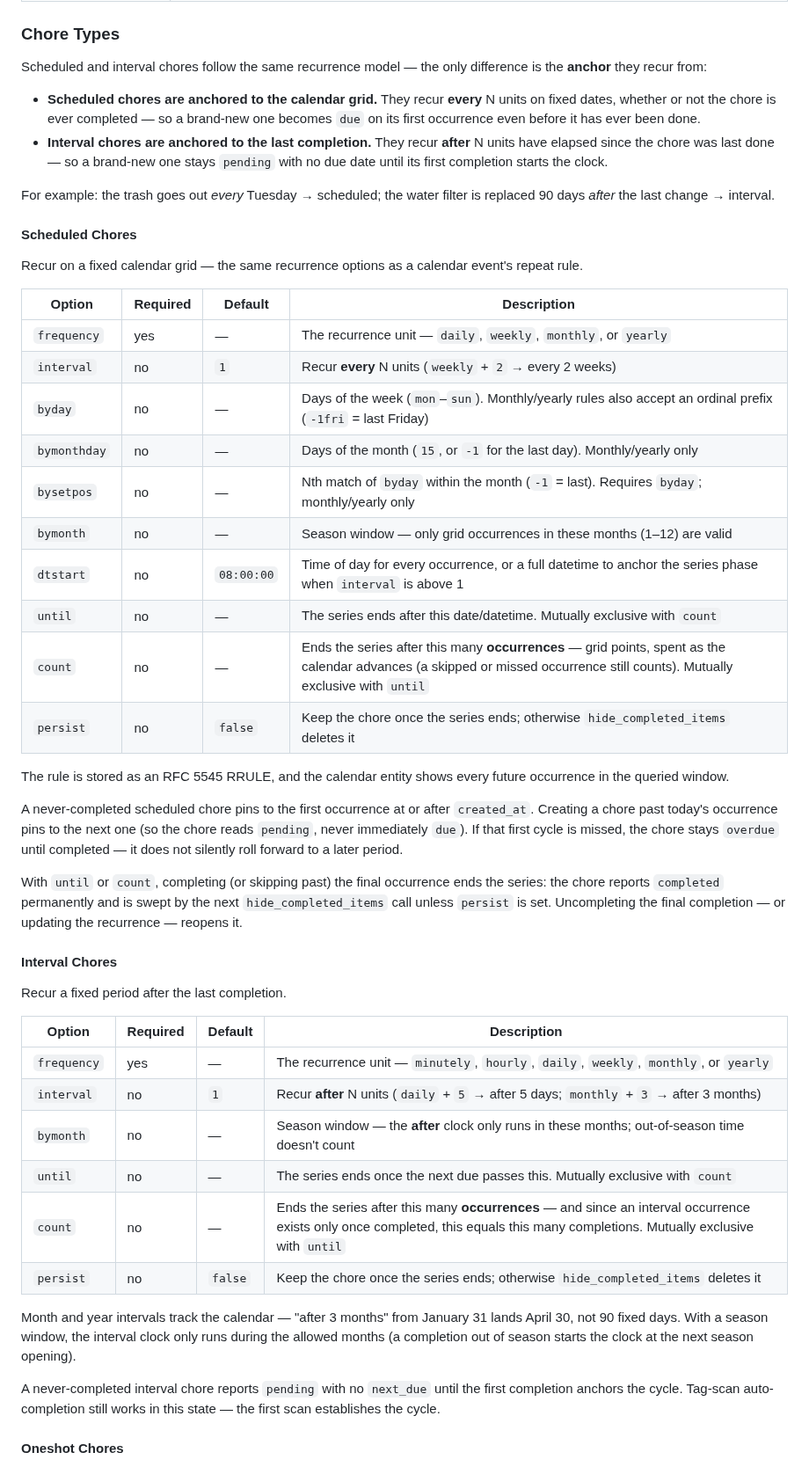
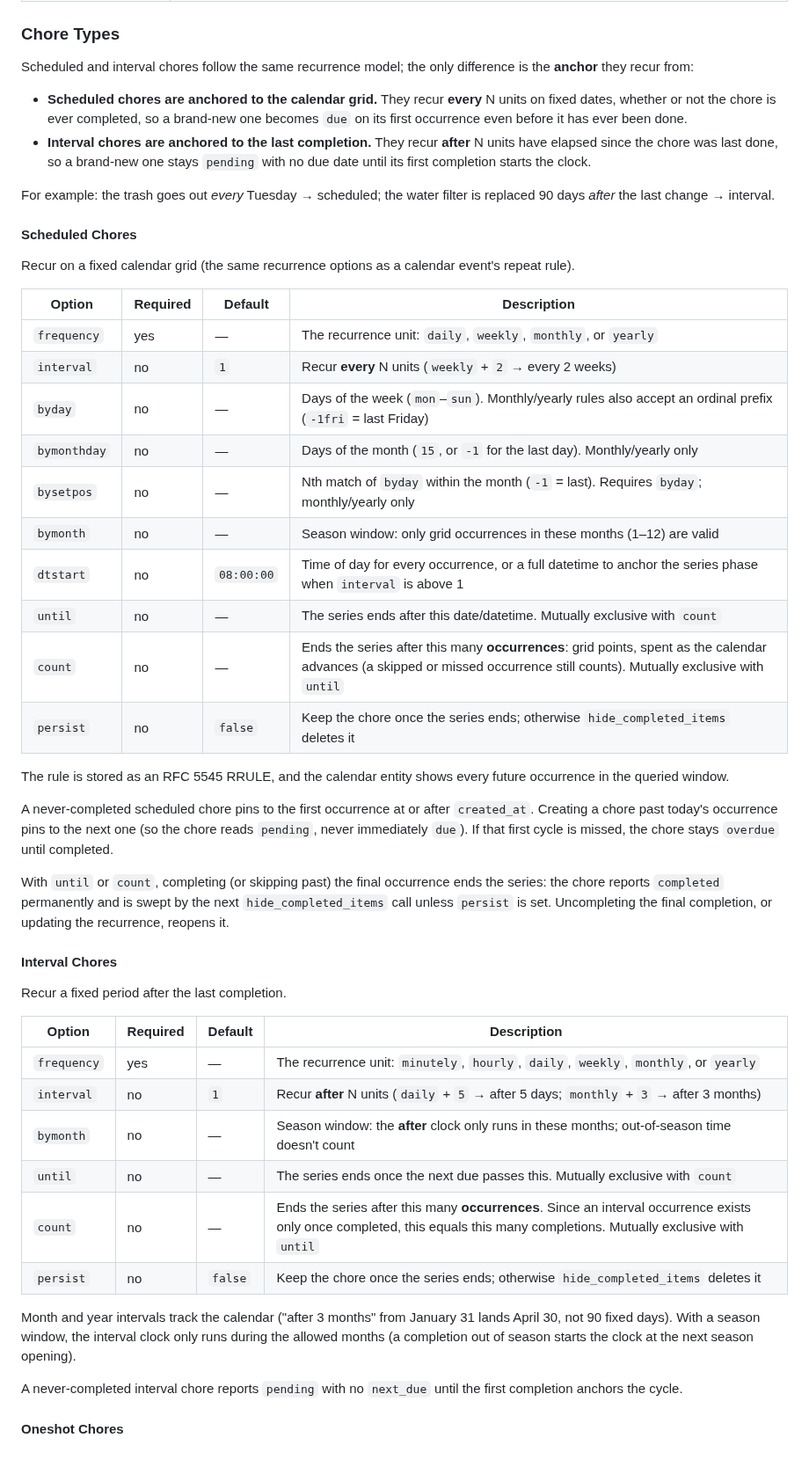
Before and after one commit to tcarney/ha-chore-calendar, a Markdown page: README.md, the part around one of its changes. Shown at 88% size. GitHub-like rendering.

```diff
--- a/README.md
+++ b/README.md
@@ -118,35 +118,35 @@ The chore sensor's state is the chore's current status. Additional attributes ar
 
 ### Chore Types
 
-Scheduled and interval chores follow the same recurrence model — the only difference is the **anchor** they recur from:
+Scheduled and interval chores follow the same recurrence model; the only difference is the **anchor** they recur from:
 
-- **Scheduled chores are anchored to the calendar grid.** They recur **every** N units on fixed dates, whether or not the chore is ever completed — so a brand-new one becomes `due` on its first occurrence even before it has ever been done.
-- **Interval chores are anchored to the last completion.** They recur **after** N units have elapsed since the chore was last done — so a brand-new one stays `pending` with no due date until its first completion starts the clock.
+- **Scheduled chores are anchored to the calendar grid.** They recur **every** N units on fixed dates, whether or not the chore is ever completed, so a brand-new one becomes `due` on its first occurrence even before it has ever been done.
+- **Interval chores are anchored to the last completion.** They recur **after** N units have elapsed since the chore was last done, so a brand-new one stays `pending` with no due date until its first completion starts the clock.
 
 For example: the trash goes out *every* Tuesday → scheduled; the water filter is replaced 90 days *after* the last change → interval.
 
 #### Scheduled Chores
 
-Recur on a fixed calendar grid — the same recurrence options as a calendar event's repeat rule.
+Recur on a fixed calendar grid (the same recurrence options as a calendar event's repeat rule).
 
 | Option | Required | Default | Description |
 | --- | --- | --- | --- |
-| `frequency` | yes | — | The recurrence unit — `daily`, `weekly`, `monthly`, or `yearly` |
+| `frequency` | yes | — | The recurrence unit: `daily`, `weekly`, `monthly`, or `yearly` |
 | `interval` | no | `1` | Recur **every** N units (`weekly` + `2` → every 2 weeks) |
 | `byday` | no | — | Days of the week (`mon`–`sun`). Monthly/yearly rules also accept an ordinal prefix (`-1fri` = last Friday) |
 | `bymonthday` | no | — | Days of the month (`15`, or `-1` for the last day). Monthly/yearly only |
 | `bysetpos` | no | — | Nth match of `byday` within the month (`-1` = last). Requires `byday`; monthly/yearly only |
-| `bymonth` | no | — | Season window — only grid occurrences in these months (1–12) are valid |
+| `bymonth` | no | — | Season window: only grid occurrences in these months (1–12) are valid |
 | `dtstart` | no | `08:00:00` | Time of day for every occurrence, or a full datetime to anchor the series phase when `interval` is above 1 |
 | `until` | no | — | The series ends after this date/datetime. Mutually exclusive with `count` |
-| `count` | no | — | Ends the series after this many **occurrences** — grid points, spent as the calendar advances (a skipped or missed occurrence still counts). Mutually exclusive with `until` |
+| `count` | no | — | Ends the series after this many **occurrences**: grid points, spent as the calendar advances (a skipped or missed occurrence still counts). Mutually exclusive with `until` |
 | `persist` | no | `false` | Keep the chore once the series ends; otherwise `hide_completed_items` deletes it |
 
 The rule is stored as an RFC 5545 RRULE, and the calendar entity shows every future occurrence in the queried window.
 
-A never-completed scheduled chore pins to the first occurrence at or after `created_at`. Creating a chore past today's occurrence pins to the next one (so the chore reads `pending`, never immediately `due`). If that first cycle is missed, the chore stays `overdue` until completed — it does not silently roll forward to a later period.
+A never-completed scheduled chore pins to the first occurrence at or after `created_at`. Creating a chore past today's occurrence pins to the next one (so the chore reads `pending`, never immediately `due`). If that first cycle is missed, the chore stays `overdue` until completed.
 
-With `until` or `count`, completing (or skipping past) the final occurrence ends the series: the chore reports `completed` permanently and is swept by the next `hide_completed_items` call unless `persist` is set. Uncompleting the final completion — or updating the recurrence — reopens it.
+With `until` or `count`, completing (or skipping past) the final occurrence ends the series: the chore reports `completed` permanently and is swept by the next `hide_completed_items` call unless `persist` is set. Uncompleting the final completion, or updating the recurrence, reopens it.
 
 #### Interval Chores
 
@@ -154,16 +154,16 @@ Recur a fixed period after the last completion.
 
 | Option | Required | Default | Description |
 | --- | --- | --- | --- |
-| `frequency` | yes | — | The recurrence unit — `minutely`, `hourly`, `daily`, `weekly`, `monthly`, or `yearly` |
+| `frequency` | yes | — | The recurrence unit: `minutely`, `hourly`, `daily`, `weekly`, `monthly`, or `yearly` |
 | `interval` | no | `1` | Recur **after** N units (`daily` + `5` → after 5 days; `monthly` + `3` → after 3 months) |
-| `bymonth` | no | — | Season window — the **after** clock only runs in these months; out-of-season time doesn't count |
+| `bymonth` | no | — | Season window: the **after** clock only runs in these months; out-of-season time doesn't count |
 | `until` | no | — | The series ends once the next due passes this. Mutually exclusive with `count` |
-| `count` | no | — | Ends the series after this many **occurrences** — and since an interval occurrence exists only once completed, this equals this many completions. Mutually exclusive with `until` |
+| `count` | no | — | Ends the series after this many **occurrences**. Since an interval occurrence exists only once completed, this equals this many completions. Mutually exclusive with `until` |
 | `persist` | no | `false` | Keep the chore once the series ends; otherwise `hide_completed_items` deletes it |
 
-Month and year intervals track the calendar — "after 3 months" from January 31 lands April 30, not 90 fixed days. With a season window, the interval clock only runs during the allowed months (a completion out of season starts the clock at the next season opening).
+Month and year intervals track the calendar ("after 3 months" from January 31 lands April 30, not 90 fixed days). With a season window, the interval clock only runs during the allowed months (a completion out of season starts the clock at the next season opening).
 
-A never-completed interval chore reports `pending` with no `next_due` until the first completion anchors the cycle. Tag-scan auto-completion still works in this state — the first scan establishes the cycle.
+A never-completed interval chore reports `pending` with no `next_due` until the first completion anchors the cycle.
 
 #### Oneshot Chores
 
```
Also changed, not shown: other parts of README.md (+43 -33 lines), SPECS.md (+20 -4 lines), docs/images/card.png, docs/images/card_detail.png (added), docs/images/card_edit.png (added), docs/images/chore_calendar.png (deleted), docs/images/dashboard.png, docs/images/detail.png (deleted), 12 other files.
